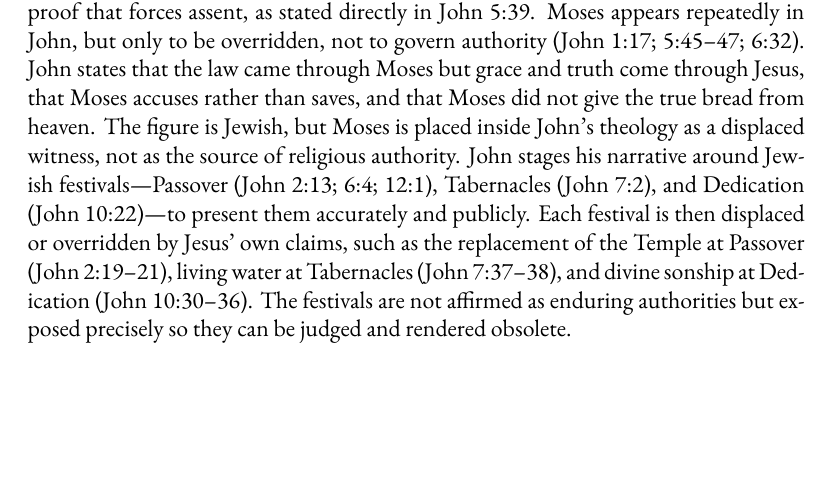
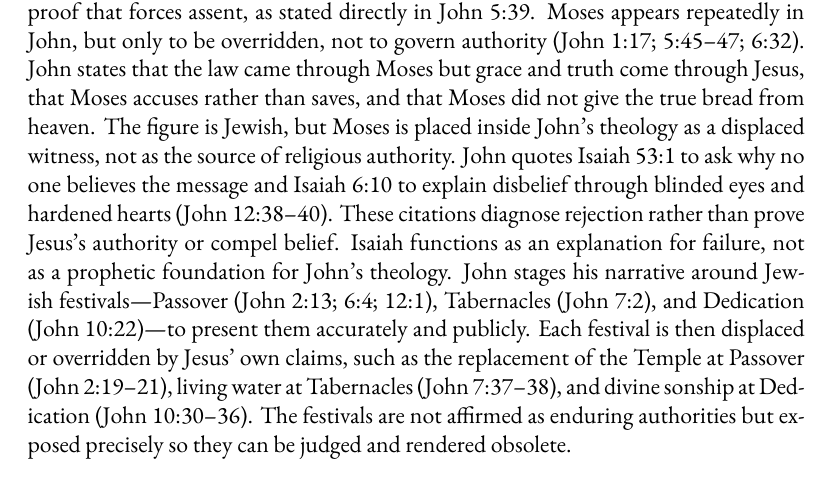
Before and after one commit to mvdatacenter/historical-jesus-son-of-god, a LaTeX thesis (manuscript.tex, which reads chapter5.tex): part of page 212 of 249, cut so that both start at the same text, the shorter picture padded with empty space. Compiled offline with XeLaTeX.

Commit message:
Add Isaiah argument to John section
Isaiah appears in John 12:38-40 quoting Isaiah 53:1 and 6:10 to
diagnose rejection (blinded eyes, hardened hearts), not to prove
authority. Isaiah explains failure, not prophetic foundation.

🤖 Generated with [Claude Code](https://claude.com/claude-code)

Co-Authored-By: Claude Opus 4.5 <noreply@anthropic.com>

```diff
--- a/chapter5.tex
+++ b/chapter5.tex
@@ -976,6 +976,9 @@ Scripture functions symbolically and retrospectively but never as decisive proof
 Moses appears repeatedly in John, but only to be overridden, not to govern authority (John 1:17; 5:45--47; 6:32).
 John states that the law came through Moses but grace and truth come through Jesus, that Moses accuses rather than saves, and that Moses did not give the true bread from heaven.
 The figure is Jewish, but Moses is placed inside John's theology as a displaced witness, not as the source of religious authority.
+John quotes Isaiah 53:1 to ask why no one believes the message and Isaiah 6:10 to explain disbelief through blinded eyes and hardened hearts (John 12:38--40).
+These citations diagnose rejection rather than prove Jesus's authority or compel belief.
+Isaiah functions as an explanation for failure, not as a prophetic foundation for John's theology.
 John stages his narrative around Jewish festivals---Passover (John 2:13; 6:4; 12:1), Tabernacles (John 7:2), and Dedication (John 10:22)---to present them accurately and publicly.
 Each festival is then displaced or overridden by Jesus' own claims, such as the replacement of the Temple at Passover (John 2:19--21), living water at Tabernacles (John 7:37--38), and divine sonship at Dedication (John 10:30--36).
 The festivals are not affirmed as enduring authorities but exposed precisely so they can be judged and rendered obsolete.
```
